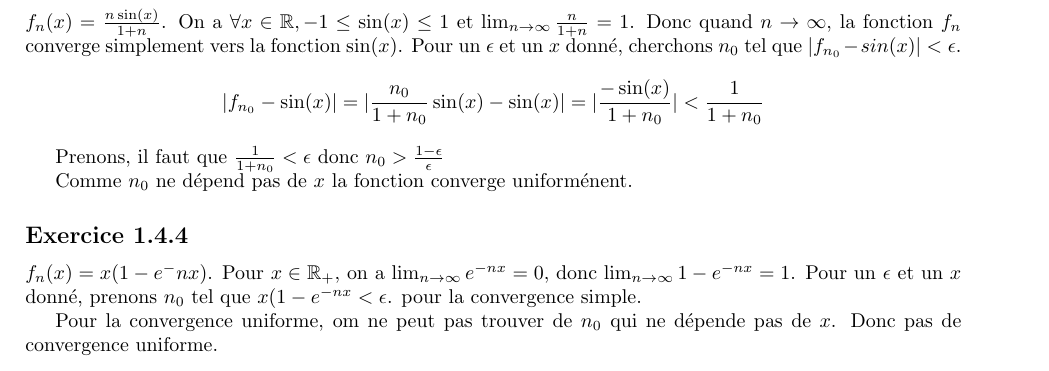
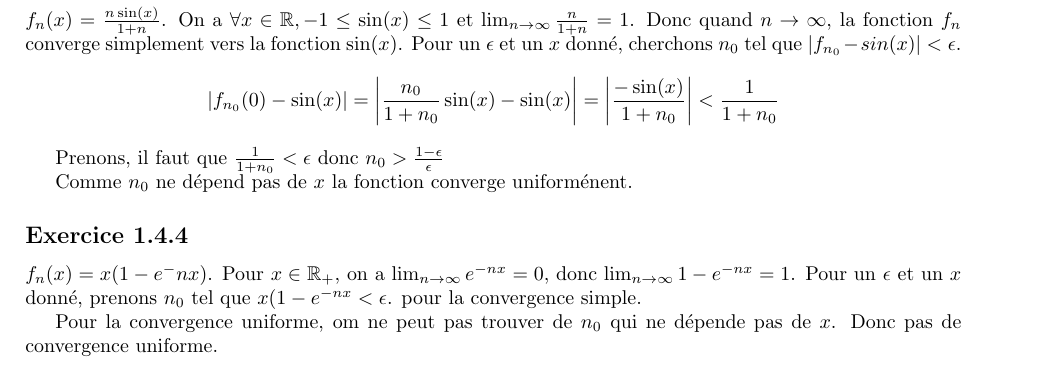
Before and after one commit to PAYRAULT/MPI, a LaTeX book (MEU301 - Analyse/TD/TD1.tex): part of page 7 of 7, cut so that both start at the same text. Compiled offline with pdfLaTeX.

Commit message:
MEU301, ex 1.4 autre correction

```diff
--- a/MEU301 - Analyse/TD/TD1.tex
+++ b/MEU301 - Analyse/TD/TD1.tex
@@ -431,7 +431,7 @@ Quand $n \to \infty$, on a $k_n(x) = 0$ car l'ensemble $[-1/\infty, 1/\infty]$ s
 \subsection*{Exercice 1.4.3}
 $f_n(x) = \frac{n \sin(x)}{1+n}$. On a $\forall x \in \R, -1 \leq \sin(x) \leq 1$ et $\lim_{n \to \infty} {\frac{n}{1+n}} = 1$. Donc quand $n \to \infty$, la fonction $f_n$ converge simplement vers la fonction $\sin(x)$. Pour un $\epsilon$ et un $x$ donn\'e, cherchons $n_0$ tel que $|f_{n_0}-sin(x)|<\epsilon$.
 $$
-|f_{n_0}-\sin(x)| = |\frac{n_0}{1+n_0}\sin(x)-\sin(x)| = |\frac{-\sin(x)}{1+n_0}| < \frac{1}{1+n_0}
+|f_{n_0}(0)-\sin(x)| = \left|\frac{n_0}{1+n_0}\sin(x)-\sin(x)\right| = \left|\frac{-\sin(x)}{1+n_0}\right| < \frac{1}{1+n_0}
 $$
 
 Prenons, il faut que $\frac{1}{1+n_0} < \epsilon$ donc $n_0 > \frac{1-\epsilon}{\epsilon}$
```
Also changed, not shown: MEU301 - Analyse/TD/TD1.pdf.
